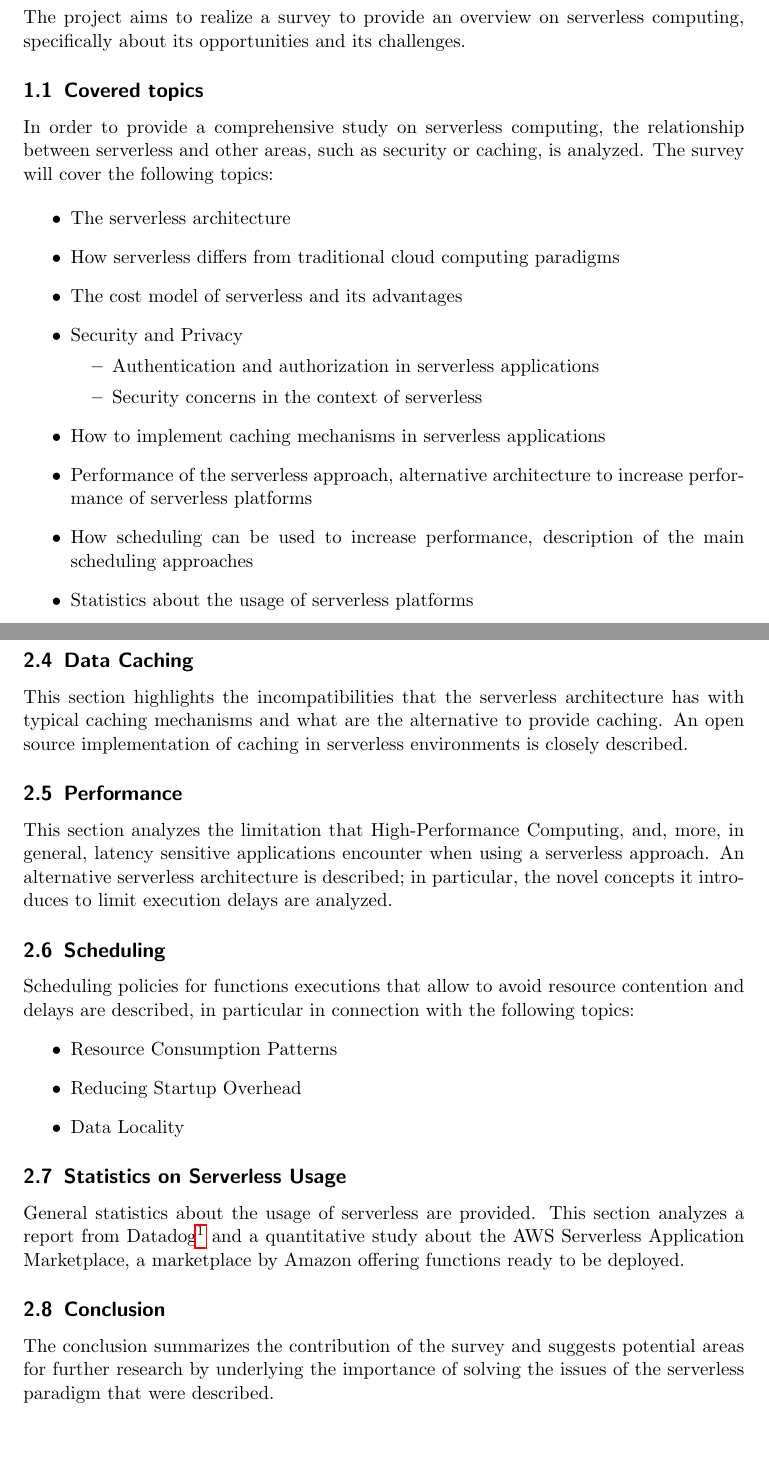
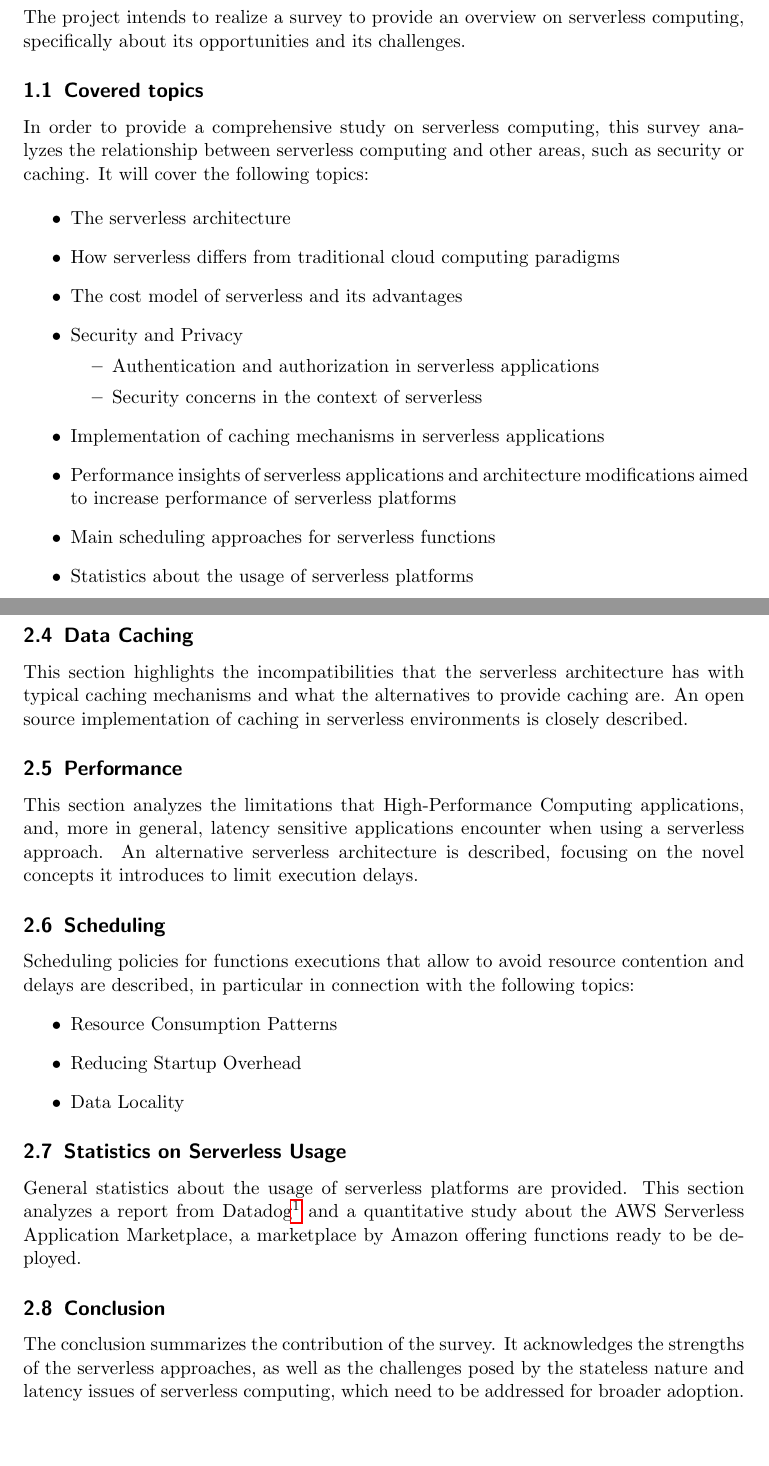
Before and after one commit to nicolo-mn/distributed-systems-project, a LaTeX paper (final_report/distributed-systems-final-report.tex): two parts of pages 2 and 4 of 5, joined at a grey line, cut so that both start at the same text. Compiled offline with pdfLaTeX.

Commit message:
Review report

```diff
--- a/final_report/distributed-systems-final-report.tex
+++ b/final_report/distributed-systems-final-report.tex
@@ -35,11 +35,11 @@
 \newpage
 \section{Concept}\label{concept}
 
-The project aims to realize a survey to provide an overview on serverless computing, specifically about its opportunities and its challenges.
+The project intends to realize a survey to provide an overview on serverless computing, specifically about its opportunities and its challenges.
 
 \subsection{Covered topics}
 
-In order to provide a comprehensive study on serverless computing, the relationship between serverless and other areas, such as security or caching, is analyzed. The survey will cover the following topics:
+In order to provide a comprehensive study on serverless computing, this survey analyzes the relationship between serverless computing and other areas, such as security or caching. It will cover the following topics:
 
 \begin{itemize}
   \item The serverless architecture
@@ -50,9 +50,9 @@ In order to provide a comprehensive study on serverless computing, the relations
     \item Authentication and authorization in serverless applications
     \item Security concerns in the context of serverless
   \end{itemize}
-  \item How to implement caching mechanisms in serverless applications
-  \item Performance of the serverless approach, alternative architecture to increase performance of serverless platforms
-  \item How scheduling can be used to increase performance, description of the main scheduling approaches
+  \item Implementation of caching mechanisms in serverless applications
+  \item Performance insights of serverless applications and architecture modifications aimed to increase performance of serverless platforms
+  \item Main scheduling approaches for serverless functions
   \item Statistics about the usage of serverless platforms
 \end{itemize}
 
@@ -90,9 +90,9 @@ This section describes how authentication and authorization are implemented in s
 
 \subsection{Data Caching}
-This section highlights the incompatibilities that the serverless architecture has with typical caching mechanisms and what are the alternative to provide caching. An open source implementation of caching in serverless environments is closely described.
+This section highlights the incompatibilities that the serverless architecture has with typical caching mechanisms and what the alternatives to provide caching are. An open source implementation of caching in serverless environments is closely described.
 
 \subsection{Performance}
-This section analyzes the limitation that High-Performance Computing, and, more, in general, latency sensitive applications encounter when using a serverless approach. An alternative serverless architecture is described; in particular, the novel concepts it introduces to limit execution delays are analyzed.
+This section analyzes the limitations that High-Performance Computing applications, and, more in general, latency sensitive applications encounter when using a serverless approach. An alternative serverless architecture is described, focusing on the novel concepts it introduces to limit execution delays.
 
 \subsection{Scheduling}
 Scheduling policies for functions executions that allow to avoid resource contention and delays are described, in particular in connection with the following topics:
@@ -103,10 +103,10 @@ Scheduling policies for functions executions that allow to avoid resource conten
 \end{itemize}
 
 \subsection{Statistics on Serverless Usage}
-General statistics about the usage of serverless are provided. This section analyzes a report from Datadog\footnote{\url{https://www.datadoghq.com/}} and a quantitative study about the AWS Serverless Application Marketplace, a marketplace by Amazon offering functions ready to be deployed.
+General statistics about the usage of serverless platforms are provided. This section analyzes a report from Datadog\footnote{\url{https://www.datadoghq.com/}} and a quantitative study about the AWS Serverless Application Marketplace, a marketplace by Amazon offering functions ready to be deployed.
 
 \subsection{Conclusion}
-The conclusion summarizes the contribution of the survey and suggests potential areas for further research by underlying the importance of solving the issues of the serverless paradigm that were described.
+The conclusion summarizes the contribution of the survey. It acknowledges the strengths of the serverless approaches, as well as the challenges posed by the stateless nature and latency issues of serverless computing, which need to be addressed for broader adoption.
 
 \newpage
 \section{Self-evaluation}
```
Also changed, not shown: final_report/distributed-systems-final-report.tex (10 more changed lines).
